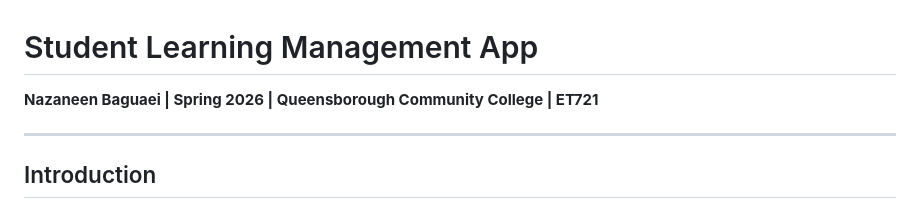
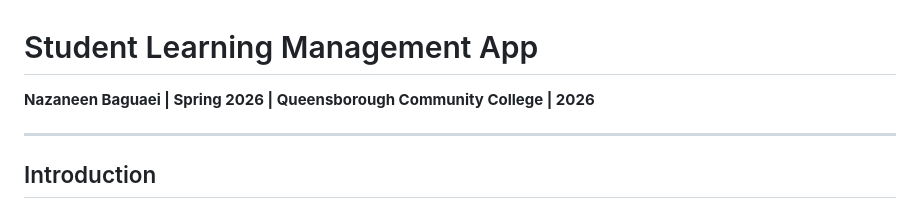
Before and after one commit to Nazaneen07/student_app, a Markdown page: README.md, the part around the change. Rendered like a GitHub page.

Commit message:
Update year in README header to 2026

```diff
--- a/README.md
+++ b/README.md
@@ -1,5 +1,5 @@
 # Student Learning Management App
-**Nazaneen Baguaei | Spring 2026 | Queensborough Community College | ET721**
+**Nazaneen Baguaei | Spring 2026 | Queensborough Community College | 2026**
 
 ---
 
```
